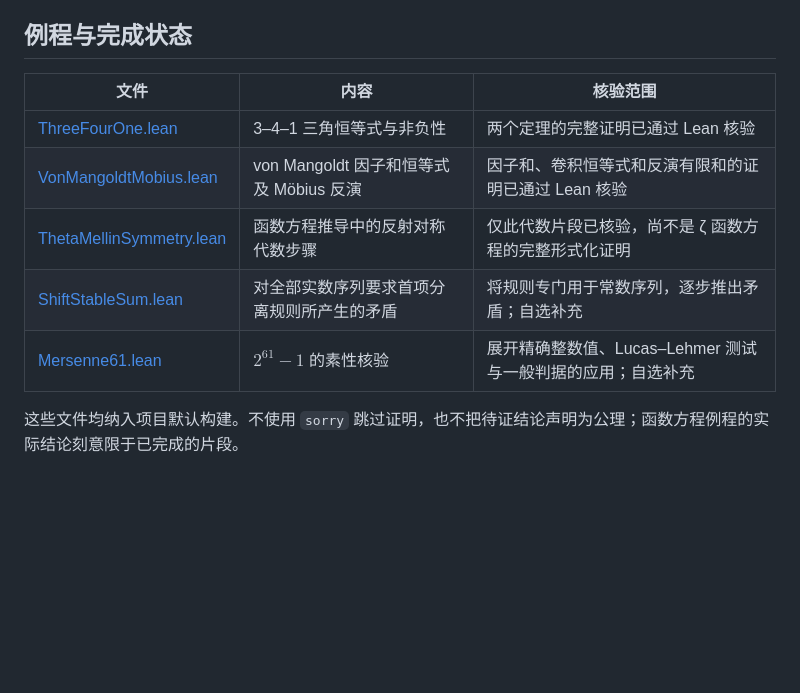
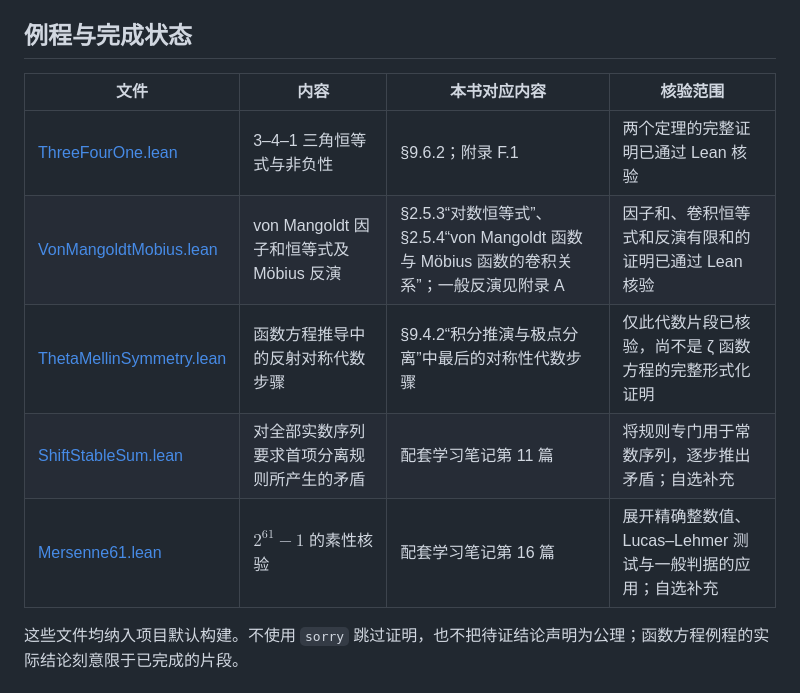
Before and after one commit to lichengtong123/lichengtong-RH, a Markdown page: 形式化证明-使用Lean4核验本书数学推导/Lean入门示例/README.md, the part around the change. GitHub-like rendering; blank space fills up the shorter version.

Commit message:
为Lean入门例程增加本书对应章节指引

```diff
--- a/形式化证明-使用Lean4核验本书数学推导/Lean入门示例/README.md
+++ b/形式化证明-使用Lean4核验本书数学推导/Lean入门示例/README.md
@@ -14,13 +14,13 @@ tags: []
 
 ## 例程与完成状态
 
-| 文件 | 内容 | 核验范围 |
-|---|---|---|
-| [ThreeFourOne.lean](ThreeFourOne.lean) | 3–4–1 三角恒等式与非负性 | 两个定理的完整证明已通过 Lean 核验 |
-| [VonMangoldtMobius.lean](VonMangoldtMobius.lean) | von Mangoldt 因子和恒等式及 Möbius 反演 | 因子和、卷积恒等式和反演有限和的证明已通过 Lean 核验 |
-| [ThetaMellinSymmetry.lean](ThetaMellinSymmetry.lean) | 函数方程推导中的反射对称代数步骤 | 仅此代数片段已核验，尚不是 ζ 函数方程的完整形式化证明 |
-| [ShiftStableSum.lean](ShiftStableSum.lean) | 对全部实数序列要求首项分离规则所产生的矛盾 | 将规则专门用于常数序列，逐步推出矛盾；自选补充 |
-| [Mersenne61.lean](Mersenne61.lean) | $2^{61}-1$ 的素性核验 | 展开精确整数值、Lucas–Lehmer 测试与一般判据的应用；自选补充 |
+| 文件 | 内容 | 本书对应内容 | 核验范围 |
+|---|---|---|---|
+| [ThreeFourOne.lean](ThreeFourOne.lean) | 3–4–1 三角恒等式与非负性 | §9.6.2；附录 F.1 | 两个定理的完整证明已通过 Lean 核验 |
+| [VonMangoldtMobius.lean](VonMangoldtMobius.lean) | von Mangoldt 因子和恒等式及 Möbius 反演 | §2.5.3“对数恒等式”、§2.5.4“von Mangoldt 函数与 Möbius 函数的卷积关系”；一般反演见附录 A | 因子和、卷积恒等式和反演有限和的证明已通过 Lean 核验 |
+| [ThetaMellinSymmetry.lean](ThetaMellinSymmetry.lean) | 函数方程推导中的反射对称代数步骤 | §9.4.2“积分推演与极点分离”中最后的对称性代数步骤 | 仅此代数片段已核验，尚不是 ζ 函数方程的完整形式化证明 |
+| [ShiftStableSum.lean](ShiftStableSum.lean) | 对全部实数序列要求首项分离规则所产生的矛盾 | 配套学习笔记第 11 篇 | 将规则专门用于常数序列，逐步推出矛盾；自选补充 |
+| [Mersenne61.lean](Mersenne61.lean) | $2^{61}-1$ 的素性核验 | 配套学习笔记第 16 篇 | 展开精确整数值、Lucas–Lehmer 测试与一般判据的应用；自选补充 |
 
 这些文件均纳入项目默认构建。不使用 `sorry` 跳过证明，也不把待证结论声明为公理；函数方程例程的实际结论刻意限于已完成的片段。
 
```
